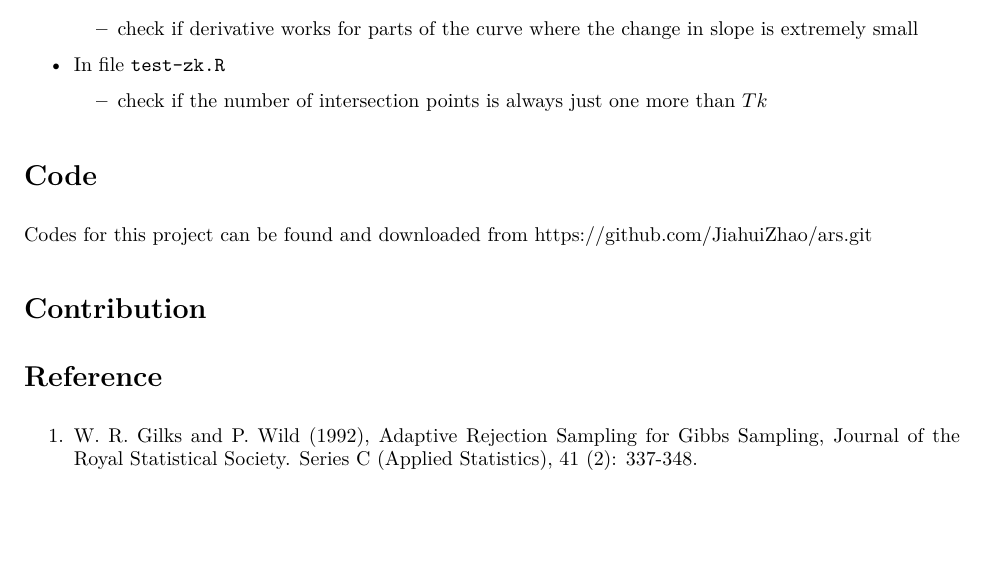
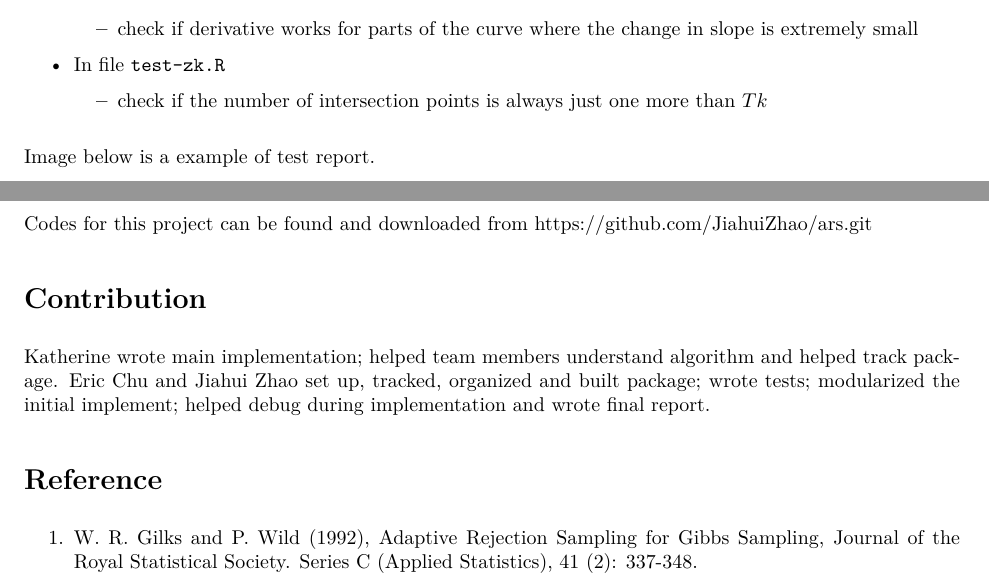
Before and after one commit to JiahuiZhao/ars, an R Markdown document (report/final_report.Rmd): part of page 7 of 7 before the commit and two parts of pages 7 and 8 of 8 after it, the two joined at a grey line, cut so that both start at the same text, the shorter picture padded with empty space. The pictures show the output file report/final_report.pdf that the author committed with the source.

Commit message:
final report update

```diff
--- a/report/final_report.Rmd
+++ b/report/final_report.Rmd
@@ -206,12 +206,18 @@ All test can be run using the above command `devtools::test()`. Tests included a
 * In file `test-zk.R`
   + check if the number of intersection points is always just one more than $Tk$
 
+Image below is a example of test report.
+![Example of Test Report](test_result_example.png)
+
+
+
 # Code
 
 Codes for this project can be found and downloaded from https://github.com/JiahuiZhao/ars.git
 
 # Contribution
 
+Katherine wrote main implementation; helped team members understand algorithm and helped track package. Eric Chu and Jiahui Zhao set up, tracked, organized and built package; wrote tests; modularized the initial implement; helped debug during implementation and wrote final report.
 
 # Reference
 
```
Also changed, not shown: report/final_report.pdf, report/test_result_example.png (added), 4 other files.
